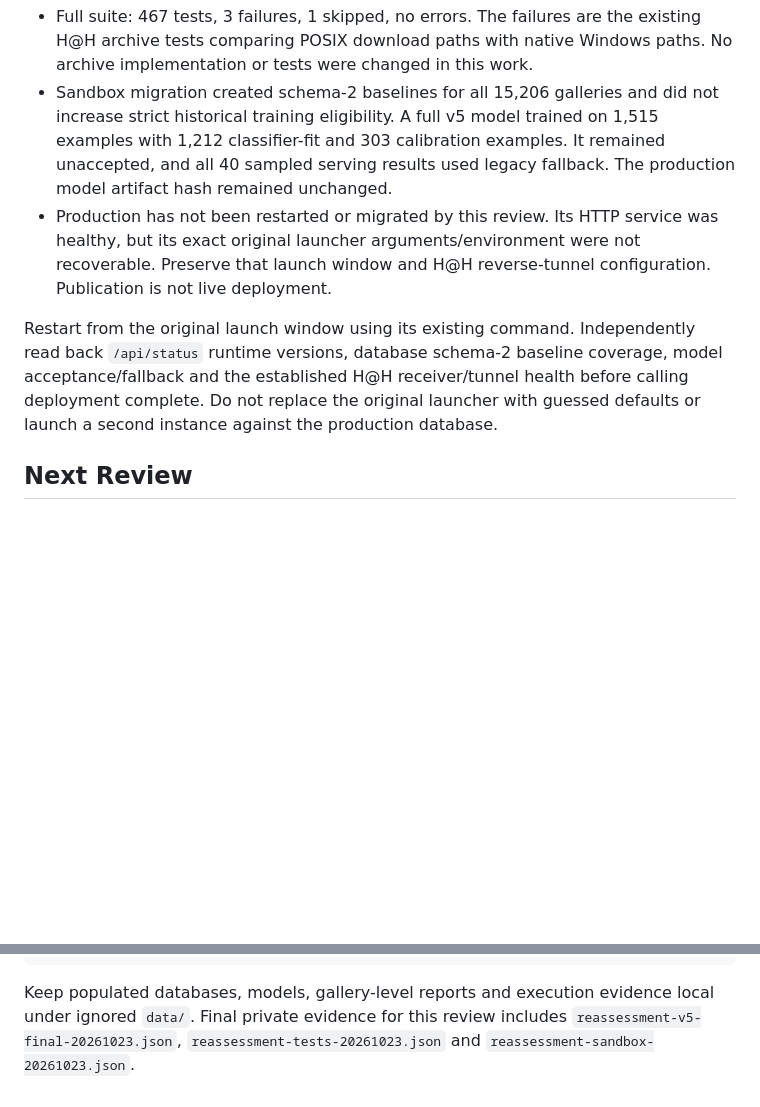
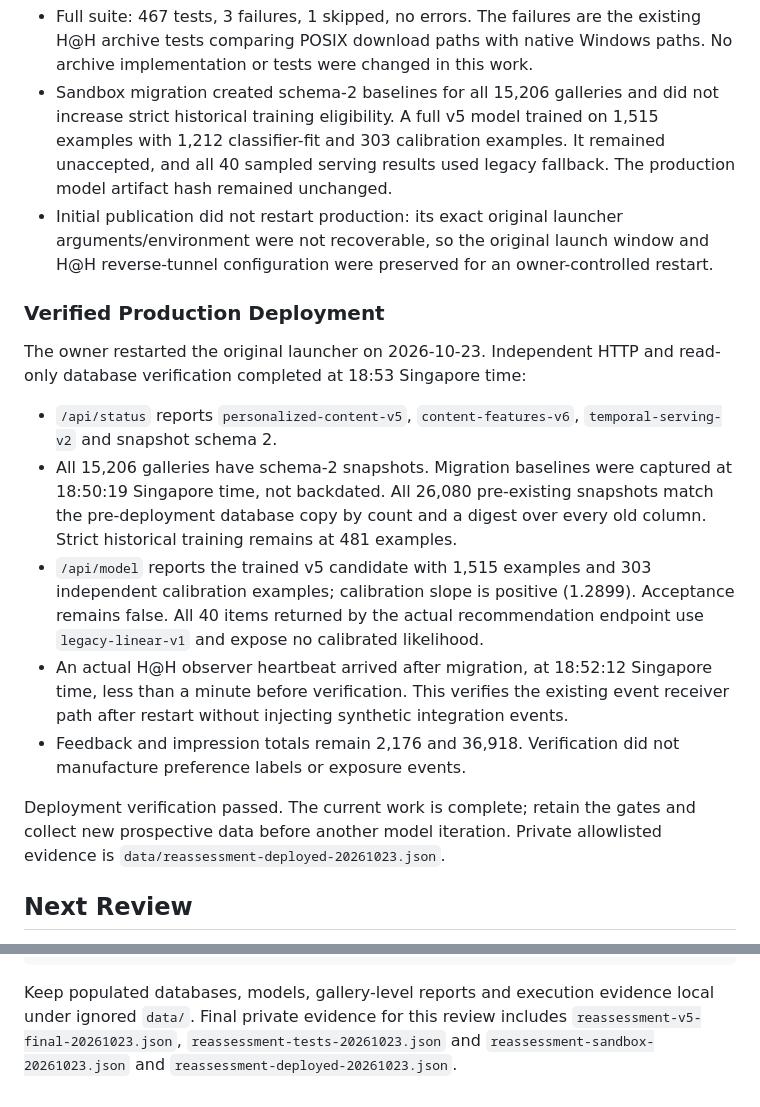
Before and after one commit to sanae-takanashi/exhentai-self-rec, a Markdown page: RECOMMENDER-REASSESSMENT-20261023.md, 2 parts joined by grey strips. Rendered like a GitHub page; blank space fills up the shorter version.

Commit message:
Document verified recommender v5 production deployment

```diff
--- a/RECOMMENDER-REASSESSMENT-20261023.md
+++ b/RECOMMENDER-REASSESSMENT-20261023.md
@@ -83,16 +83,34 @@ No thresholds, automatic-expansion permissions or visibility semantics changed.
   on 1,515 examples with 1,212 classifier-fit and 303 calibration examples.
   It remained unaccepted, and all 40 sampled serving results used legacy fallback.
   The production model artifact hash remained unchanged.
-- Production has not been restarted or migrated by this review. Its HTTP service
-  was healthy, but its exact original launcher arguments/environment were not
-  recoverable. Preserve that launch window and H@H reverse-tunnel configuration.
-  Publication is not live deployment.
+- Initial publication did not restart production: its exact original launcher
+  arguments/environment were not recoverable, so the original launch window and
+  H@H reverse-tunnel configuration were preserved for an owner-controlled restart.
 
-Restart from the original launch window using its existing command. Independently
-read back `/api/status` runtime versions, database schema-2 baseline coverage,
-model acceptance/fallback and the established H@H receiver/tunnel health before
-calling deployment complete. Do not replace the original launcher with guessed
-defaults or launch a second instance against the production database.
+### Verified Production Deployment
+
+The owner restarted the original launcher on 2026-10-23. Independent HTTP and
+read-only database verification completed at 18:53 Singapore time:
+
+- `/api/status` reports `personalized-content-v5`, `content-features-v6`,
+  `temporal-serving-v2` and snapshot schema 2.
+- All 15,206 galleries have schema-2 snapshots. Migration baselines were captured
+  at 18:50:19 Singapore time, not backdated. All 26,080 pre-existing snapshots
+  match the pre-deployment database copy by count and a digest over every old
+  column. Strict historical training remains at 481 examples.
+- `/api/model` reports the trained v5 candidate with 1,515 examples and 303
+  independent calibration examples; calibration slope is positive (1.2899).
+  Acceptance remains false. All 40 items returned by the actual recommendation
+  endpoint use `legacy-linear-v1` and expose no calibrated likelihood.
+- An actual H@H observer heartbeat arrived after migration, at 18:52:12 Singapore
+  time, less than a minute before verification. This verifies the existing event
+  receiver path after restart without injecting synthetic integration events.
+- Feedback and impression totals remain 2,176 and 36,918. Verification did not
+  manufacture preference labels or exposure events.
+
+Deployment verification passed. The current work is complete; retain the gates
+and collect new prospective data before another model iteration. Private
+allowlisted evidence is `data/reassessment-deployed-20261023.json`.
 
 ## Next Review
 
@@ -112,4 +130,4 @@ Run the read-only evaluator with the ML-enabled environment:
 Keep populated databases, models, gallery-level reports and execution evidence
 local under ignored `data/`. Final private evidence for this review includes
 `reassessment-v5-final-20261023.json`, `reassessment-tests-20261023.json` and
-`reassessment-sandbox-20261023.json`.
+`reassessment-sandbox-20261023.json` and `reassessment-deployed-20261023.json`.
```
